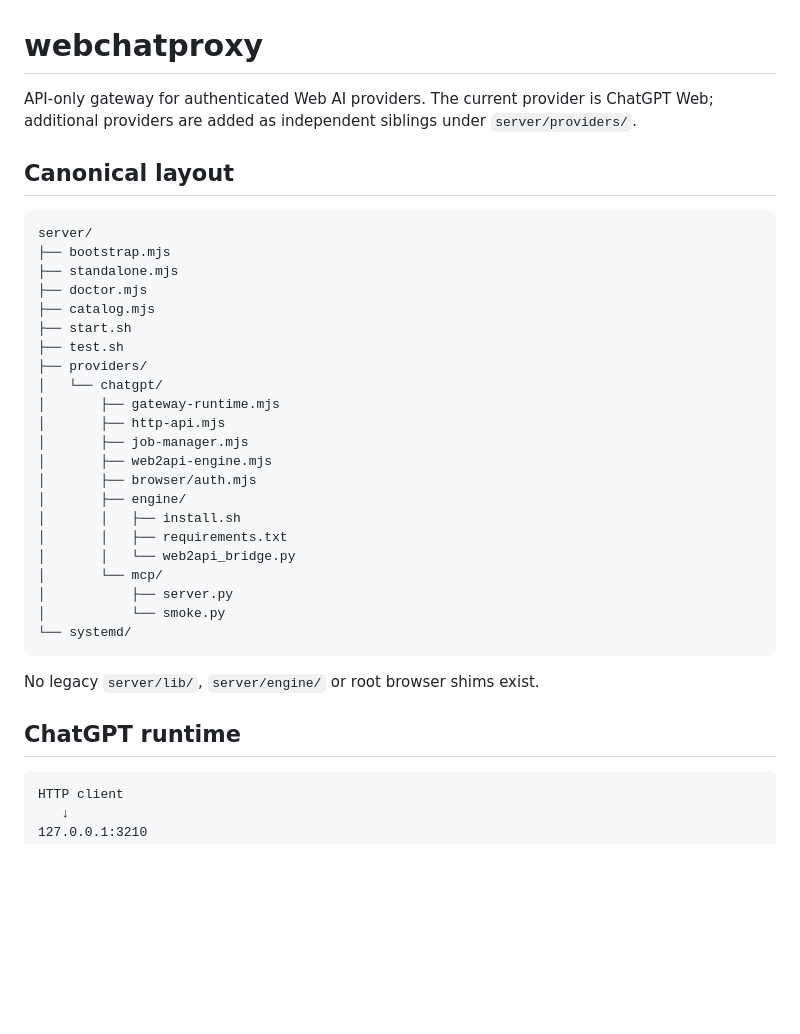
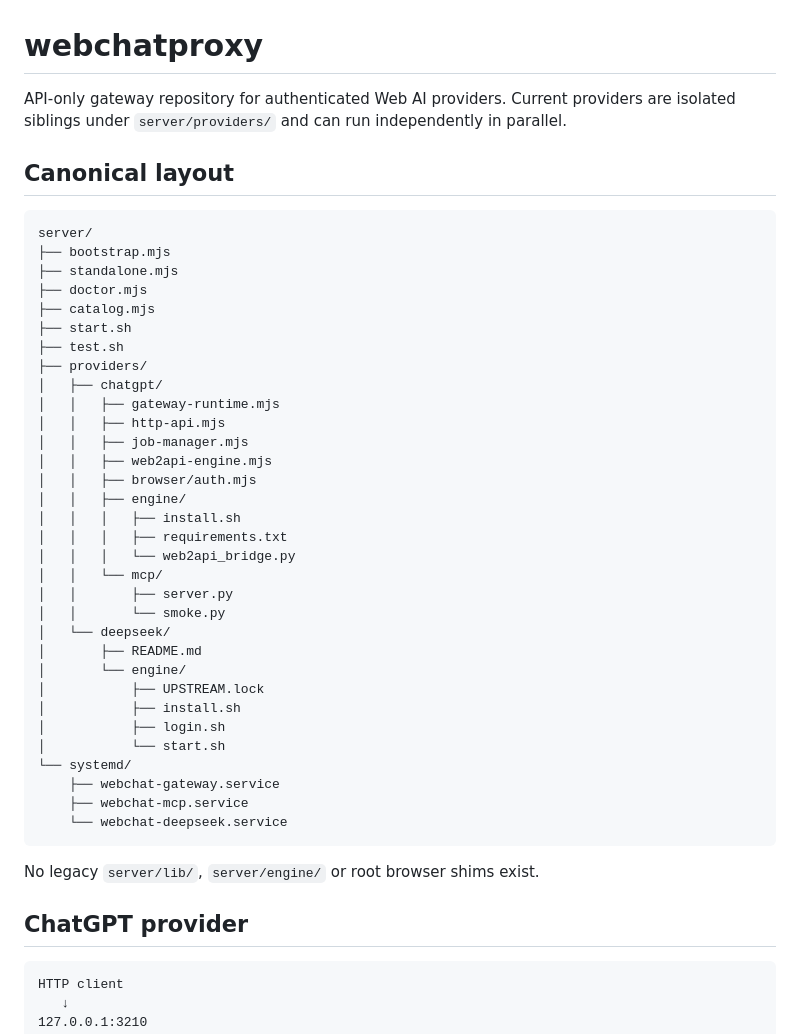
Before and after one commit to 1xLab/webchatproxy, a Markdown page: README.md, the part around one of its changes. Drawn GitHub-style; blank space fills up the shorter version.

````diff
--- a/README.md
+++ b/README.md
@@ -1,6 +1,6 @@
 # webchatproxy
 
-API-only gateway for authenticated Web AI providers. The current provider is ChatGPT Web; additional providers are added as independent siblings under `server/providers/`.
+API-only gateway repository for authenticated Web AI providers. Current providers are isolated siblings under `server/providers/` and can run independently in parallel.
 
 ## Canonical layout
 
@@ -13,25 +13,35 @@ server/
 ├── start.sh
 ├── test.sh
 ├── providers/
-│   └── chatgpt/
-│       ├── gateway-runtime.mjs
-│       ├── http-api.mjs
-│       ├── job-manager.mjs
-│       ├── web2api-engine.mjs
-│       ├── browser/auth.mjs
-│       ├── engine/
-│       │   ├── install.sh
-│       │   ├── requirements.txt
-│       │   └── web2api_bridge.py
-│       └── mcp/
-│           ├── server.py
-│           └── smoke.py
+│   ├── chatgpt/
+│   │   ├── gateway-runtime.mjs
+│   │   ├── http-api.mjs
+│   │   ├── job-manager.mjs
+│   │   ├── web2api-engine.mjs
+│   │   ├── browser/auth.mjs
+│   │   ├── engine/
+│   │   │   ├── install.sh
+│   │   │   ├── requirements.txt
+│   │   │   └── web2api_bridge.py
+│   │   └── mcp/
+│   │       ├── server.py
+│   │       └── smoke.py
+│   └── deepseek/
+│       ├── README.md
+│       └── engine/
+│           ├── UPSTREAM.lock
+│           ├── install.sh
+│           ├── login.sh
+│           └── start.sh
 └── systemd/
+    ├── webchat-gateway.service
+    ├── webchat-mcp.service
+    └── webchat-deepseek.service
 ```
 
 No legacy `server/lib/`, `server/engine/` or root browser shims exist.
 
-## ChatGPT runtime
+## ChatGPT provider
 
 ```text
 HTTP client
````
Also changed, not shown: other parts of README.md (+42 -39 lines).
